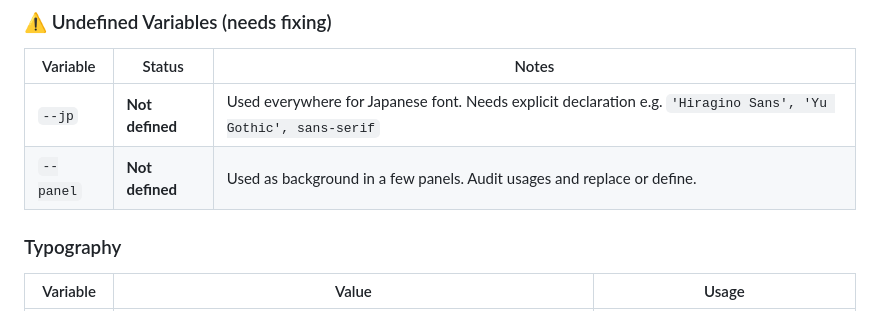
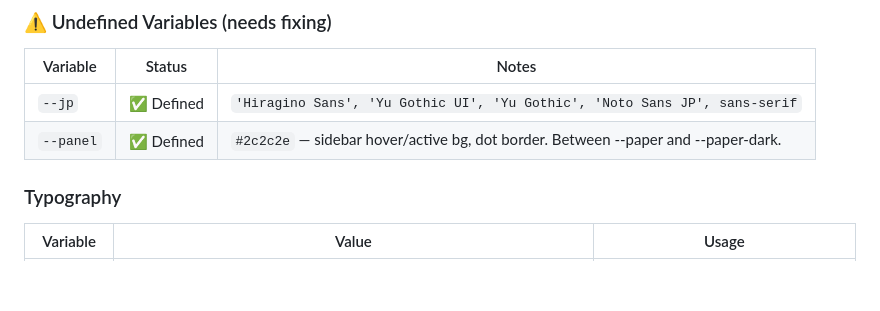
Before and after one commit to jpstudioyoshi/jpstudio, a Markdown page: STYLE_GUIDE.md, the part around the change. Drawn GitHub-style; blank space fills up the shorter version.

Commit message:
STYLE_GUIDE: mark --jp and --panel as defined

```diff
--- a/STYLE_GUIDE.md
+++ b/STYLE_GUIDE.md
@@ -29,8 +29,8 @@ _Last updated: 2026-05-23_
 ### ⚠️ Undefined Variables (needs fixing)
 | Variable | Status | Notes |
 |----------|--------|-------|
-| `--jp` | **Not defined** | Used everywhere for Japanese font. Needs explicit declaration e.g. `'Hiragino Sans', 'Yu Gothic', sans-serif` |
-| `--panel` | **Not defined** | Used as background in a few panels. Audit usages and replace or define. |
+| `--jp` | ✅ Defined | `'Hiragino Sans', 'Yu Gothic UI', 'Yu Gothic', 'Noto Sans JP', sans-serif` |
+| `--panel` | ✅ Defined | `#2c2c2e` — sidebar hover/active bg, dot border. Between --paper and --paper-dark. |
 
 ### Typography
 | Variable | Value | Usage |
```
Also changed, not shown: audit-2026-05-23.md (+1 -1 lines).
